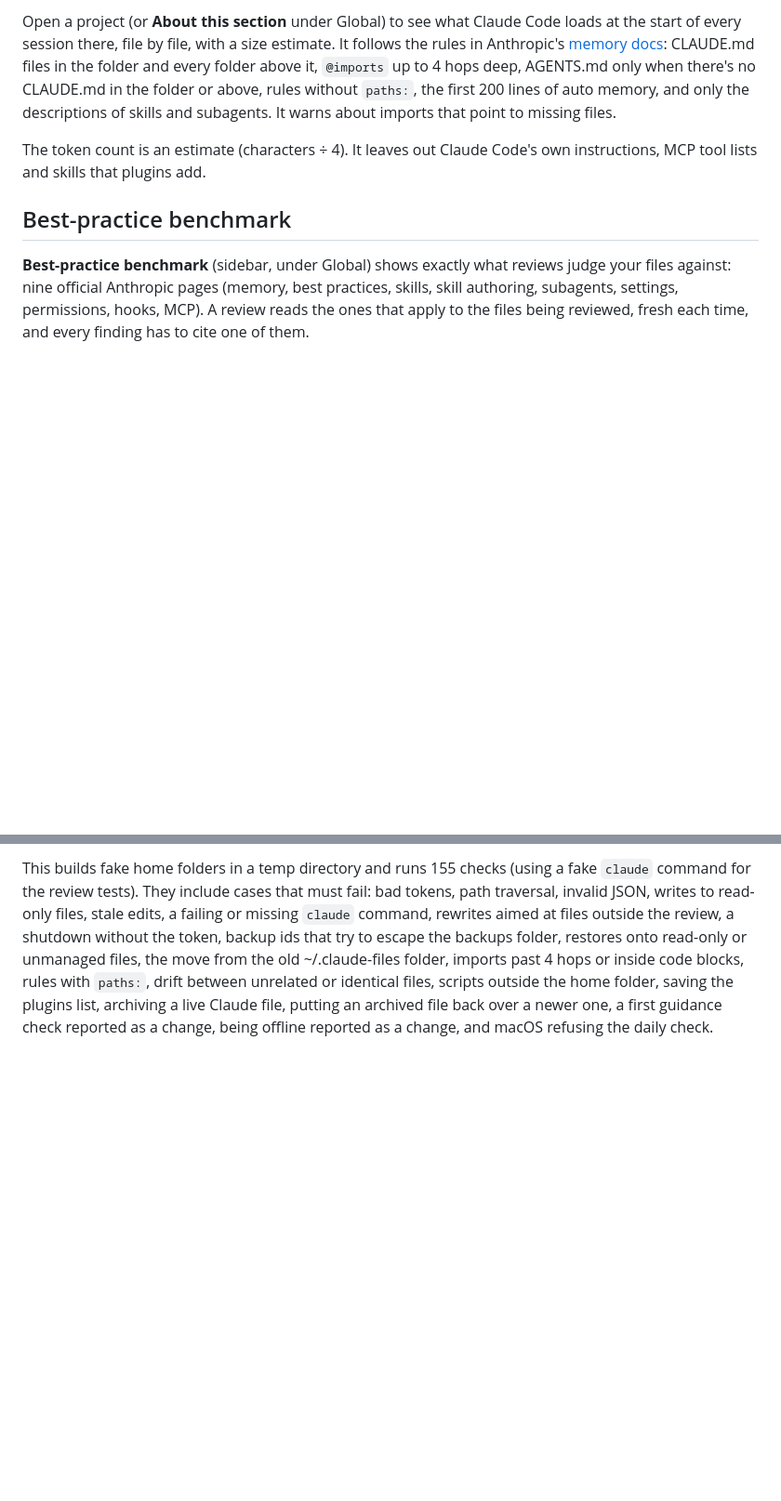
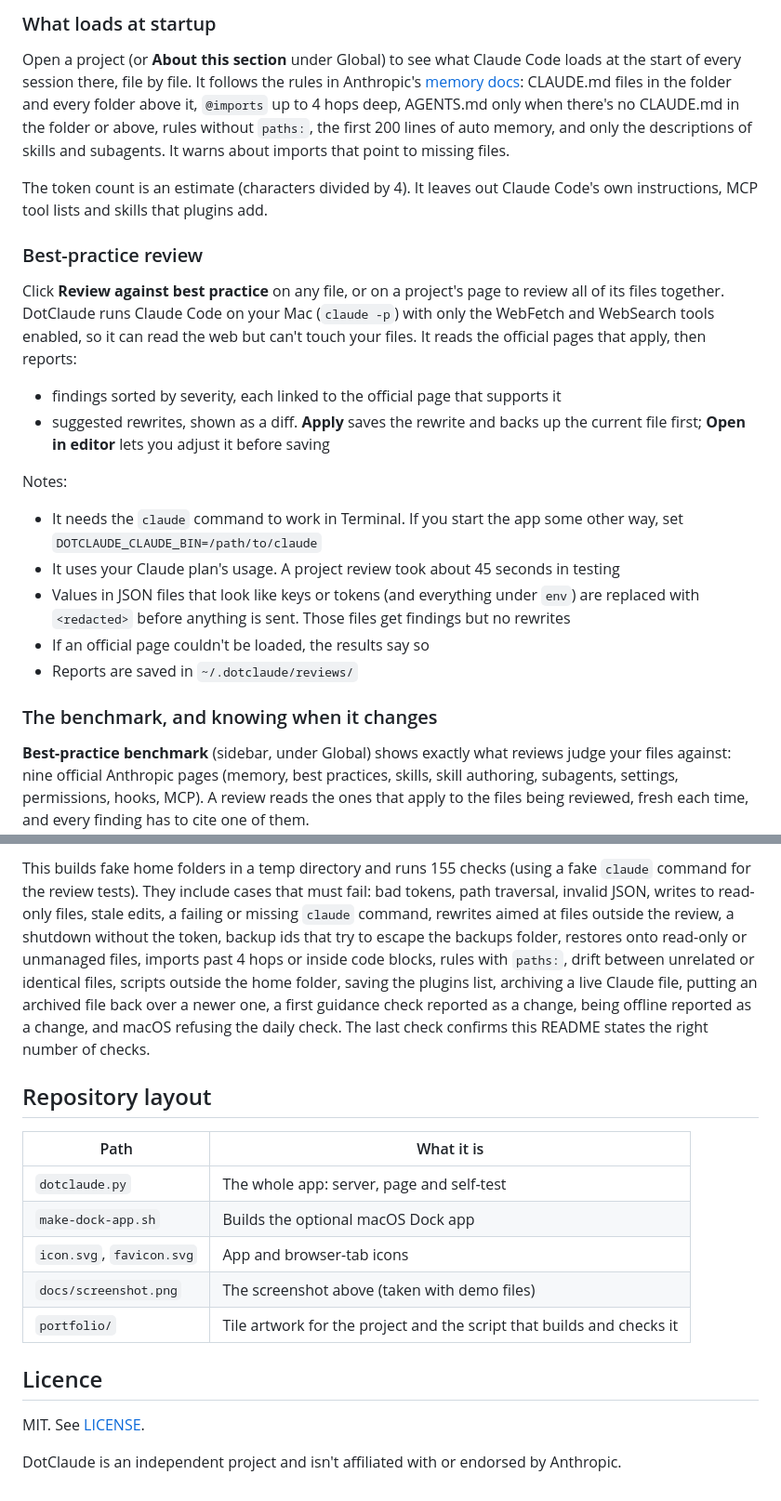
Before and after one commit to ck-harrison/dotclaude, a Markdown page: README.md, 2 parts joined by grey strips. Shown at 93% size. GitHub-like rendering; blank space fills up the shorter version.

````diff
--- a/README.md
+++ b/README.md
@@ -35,9 +50,26 @@ Hook and status line scripts are the files in `.claude/hooks/` plus any script a
 
-Open a project (or **About this section** under Global) to see what Claude Code loads at the start of every session there, file by file, with a size estimate. It follows the rules in Anthropic's [memory docs](https://code.claude.com/docs/en/memory.md): CLAUDE.md files in the folder and every folder above it, `@imports` up to 4 hops deep, AGENTS.md only when there's no CLAUDE.md in the folder or above, rules without `paths:`, the first 200 lines of auto memory, and only the descriptions of skills and subagents. It warns about imports that point to missing files.
+### What loads at startup
 
-The token count is an estimate (characters ÷ 4). It leaves out Claude Code's own instructions, MCP tool lists and skills that plugins add.
+Open a project (or **About this section** under Global) to see what Claude Code loads at the start of every session there, file by file. It follows the rules in Anthropic's [memory docs](https://code.claude.com/docs/en/memory.md): CLAUDE.md files in the folder and every folder above it, `@imports` up to 4 hops deep, AGENTS.md only when there's no CLAUDE.md in the folder or above, rules without `paths:`, the first 200 lines of auto memory, and only the descriptions of skills and subagents. It warns about imports that point to missing files.
 
-## Best-practice benchmark
+The token count is an estimate (characters divided by 4). It leaves out Claude Code's own instructions, MCP tool lists and skills that plugins add.
+
+### Best-practice review
+
+Click **Review against best practice** on any file, or on a project's page to review all of its files together. DotClaude runs Claude Code on your Mac (`claude -p`) with only the WebFetch and WebSearch tools enabled, so it can read the web but can't touch your files. It reads the official pages that apply, then reports:
+
+- findings sorted by severity, each linked to the official page that supports it
+- suggested rewrites, shown as a diff. **Apply** saves the rewrite and backs up the current file first; **Open in editor** lets you adjust it before saving
+
+Notes:
+
+- It needs the `claude` command to work in Terminal. If you start the app some other way, set `DOTCLAUDE_CLAUDE_BIN=/path/to/claude`
+- It uses your Claude plan's usage. A project review took about 45 seconds in testing
+- Values in JSON files that look like keys or tokens (and everything under `env`) are replaced with `<redacted>` before anything is sent. Those files get findings but no rewrites
+- If an official page couldn't be loaded, the results say so
+- Reports are saved in `~/.dotclaude/reviews/`
+
+### The benchmark, and knowing when it changes
 
 **Best-practice benchmark** (sidebar, under Global) shows exactly what reviews judge your files against: nine official Anthropic pages (memory, best practices, skills, skill authoring, subagents, settings, permissions, hooks, MCP). A review reads the ones that apply to the files being reviewed, fresh each time, and every finding has to cite one of them.
 
@@ -104,3 +122,19 @@ python3 ~/Code/dotclaude/dotclaude.py --self-test
 ```
 
-This builds fake home folders in a temp directory and runs 155 checks (using a fake `claude` command for the review tests). They include cases that must fail: bad tokens, path traversal, invalid JSON, writes to read-only files, stale edits, a failing or missing `claude` command, rewrites aimed at files outside the review, a shutdown without the token, backup ids that try to escape the backups folder, restores onto read-only or unmanaged files, the move from the old ~/.claude-files folder, imports past 4 hops or inside code blocks, rules with `paths:`, drift between unrelated or identical files, scripts outside the home folder, saving the plugins list, archiving a live Claude file, putting an archived file back over a newer one, a first guidance check reported as a change, being offline reported as a change, and macOS refusing the daily check.
+This builds fake home folders in a temp directory and runs 155 checks (using a fake `claude` command for the review tests). They include cases that must fail: bad tokens, path traversal, invalid JSON, writes to read-only files, stale edits, a failing or missing `claude` command, rewrites aimed at files outside the review, a shutdown without the token, backup ids that try to escape the backups folder, restores onto read-only or unmanaged files, imports past 4 hops or inside code blocks, rules with `paths:`, drift between unrelated or identical files, scripts outside the home folder, saving the plugins list, archiving a live Claude file, putting an archived file back over a newer one, a first guidance check reported as a change, being offline reported as a change, and macOS refusing the daily check. The last check confirms this README states the right number of checks.
+
+## Repository layout
+
+| Path | What it is |
+|---|---|
+| `dotclaude.py` | The whole app: server, page and self-test |
+| `make-dock-app.sh` | Builds the optional macOS Dock app |
+| `icon.svg`, `favicon.svg` | App and browser-tab icons |
+| `docs/screenshot.png` | The screenshot above (taken with demo files) |
+| `portfolio/` | Tile artwork for the project and the script that builds and checks it |
+
+## Licence
+
+MIT. See [LICENSE](LICENSE).
+
+DotClaude is an independent project and isn't affiliated with or endorsed by Anthropic.
````
Also changed, not shown: other parts of README.md (+39 -38 lines), docs/screenshot.png (added), 6 other files.
